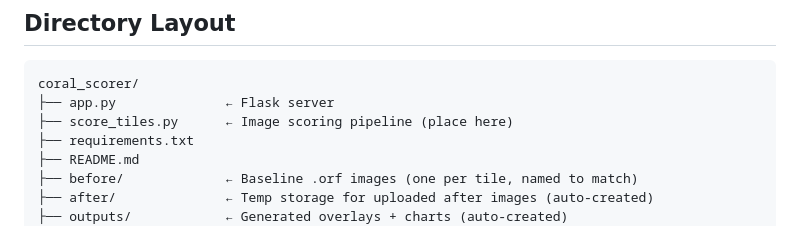
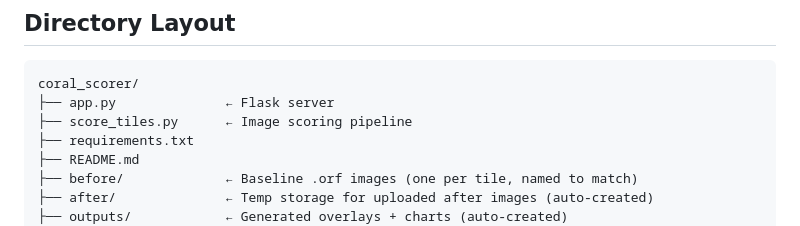
Before and after one commit to pjmercurio/coral-guard-processor, a Markdown page: readme.md, the part around one of its changes. GitHub-like rendering.

Commit message:
minor readme fixes

````diff
--- a/readme.md
+++ b/readme.md
@@ -64,7 +64,7 @@ Clicking **Save to Disk** writes to `results/`:
 ```
 coral_scorer/
 ├── app.py              ← Flask server
-├── score_tiles.py      ← Image scoring pipeline (place here)
+├── score_tiles.py      ← Image scoring pipeline
 ├── requirements.txt
 ├── README.md
 ├── before/             ← Baseline .orf images (one per tile, named to match)
````
Also changed, not shown: other parts of readme.md (+1 -0 lines).
